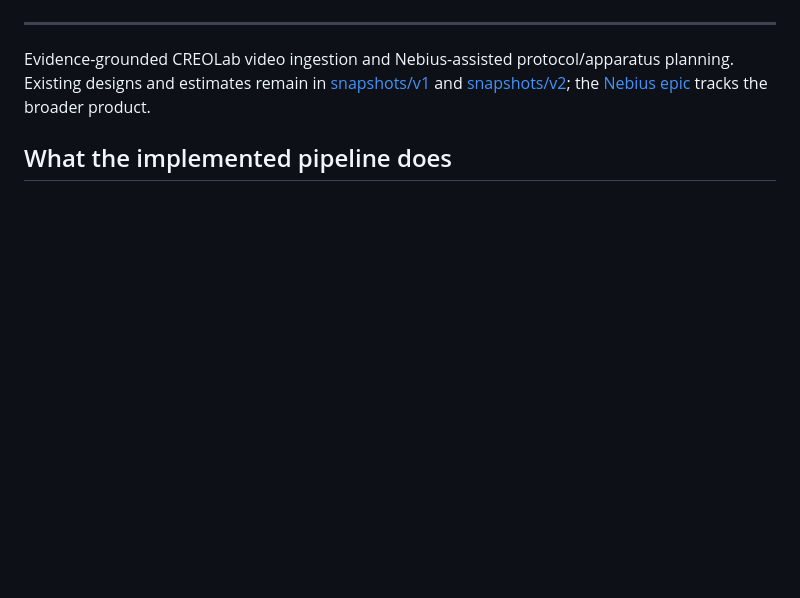
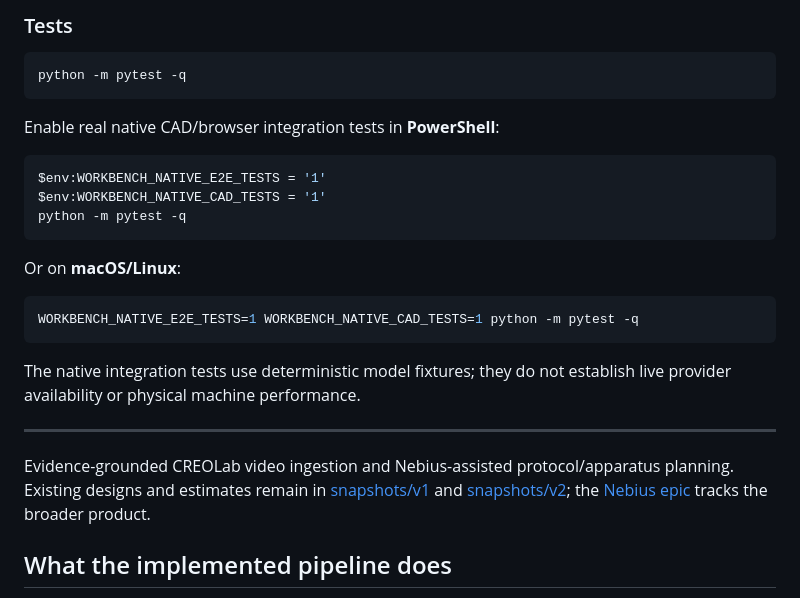
Before and after one commit to isayahc/Real-Time-Video-Agents-Hack-NYC, a Markdown page: README.md, the part around one of its changes. Drawn GitHub-style; blank space fills up the shorter version.

````diff
--- a/README.md
+++ b/README.md
@@ -56,3 +137,25 @@ stacking sequence needs its own measured operating baseline before an investment
+### Tests
+
+```bash
+python -m pytest -q
+```
+
+Enable real native CAD/browser integration tests in **PowerShell**:
+
+```powershell
+$env:WORKBENCH_NATIVE_E2E_TESTS = '1'
+$env:WORKBENCH_NATIVE_CAD_TESTS = '1'
+python -m pytest -q
+```
+
+Or on **macOS/Linux**:
+
+```bash
+WORKBENCH_NATIVE_E2E_TESTS=1 WORKBENCH_NATIVE_CAD_TESTS=1 python -m pytest -q
+```
+
+The native integration tests use deterministic model fixtures; they do not establish
+live provider availability or physical machine performance.
 
 ---
 
````
Also changed, not shown: other parts of README.md (+81 -0 lines).
